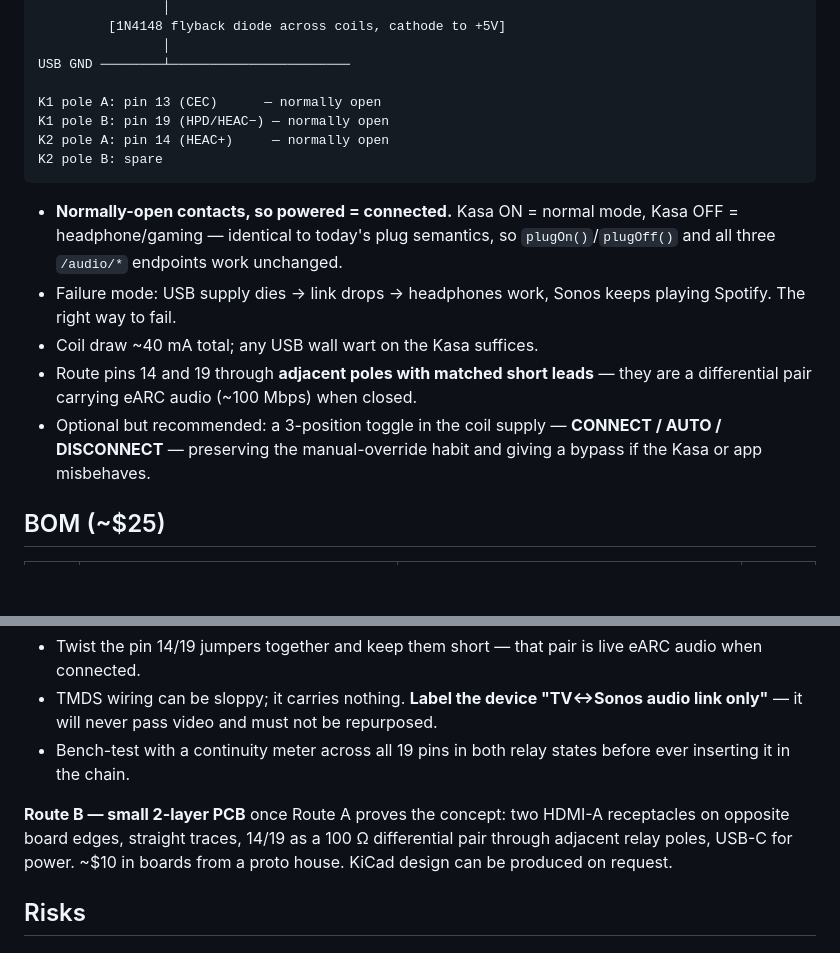
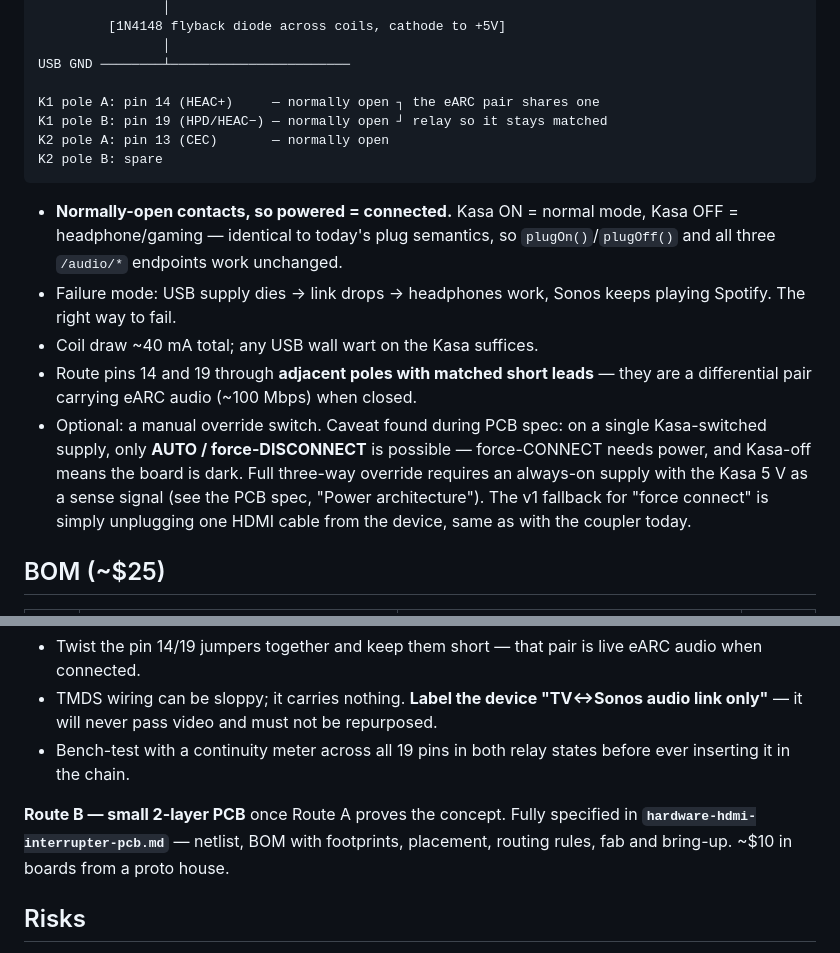
Before and after one commit to Jakeoil/lg-remote, a Markdown page: docs/hardware-hdmi-link-interrupter.md, 2 parts joined by grey strips. GitHub-like rendering; blank space fills up the shorter version.

````diff
--- a/docs/hardware-hdmi-link-interrupter.md
+++ b/docs/hardware-hdmi-link-interrupter.md
@@ -65,9 +65,9 @@ USB 5V ──┬──────────────┬──────
                 │
 USB GND ────────┴───────────────────────
 
-K1 pole A: pin 13 (CEC)      — normally open
-K1 pole B: pin 19 (HPD/HEAC−) — normally open
-K2 pole A: pin 14 (HEAC+)     — normally open
+K1 pole A: pin 14 (HEAC+)     — normally open ┐ the eARC pair shares one
+K1 pole B: pin 19 (HPD/HEAC−) — normally open ┘ relay so it stays matched
+K2 pole A: pin 13 (CEC)       — normally open
 K2 pole B: spare
 ```
 
@@ -79,9 +79,13 @@ K2 pole B: spare
 - Coil draw ~40 mA total; any USB wall wart on the Kasa suffices.
 - Route pins 14 and 19 through **adjacent poles with matched short leads** —
   they are a differential pair carrying eARC audio (~100 Mbps) when closed.
-- Optional but recommended: a 3-position toggle in the coil supply —
-  **CONNECT / AUTO / DISCONNECT** — preserving the manual-override habit and
-  giving a bypass if the Kasa or app misbehaves.
+- Optional: a manual override switch. Caveat found during PCB spec: on a
+  single Kasa-switched supply, only **AUTO / force-DISCONNECT** is possible —
+  force-CONNECT needs power, and Kasa-off means the board is dark. Full
+  three-way override requires an always-on supply with the Kasa 5 V as a
+  sense signal (see the PCB spec, "Power architecture"). The v1 fallback for
+  "force connect" is simply unplugging one HDMI cable from the device, same
+  as with the coupler today.
 
 ## BOM (~$25)
 
@@ -110,10 +114,10 @@ pass-through jumpers, relays on perfboard for 13/14/19. Care points:
 - Bench-test with a continuity meter across all 19 pins in both relay states
   before ever inserting it in the chain.
 
-**Route B — small 2-layer PCB** once Route A proves the concept: two HDMI-A
-receptacles on opposite board edges, straight traces, 14/19 as a 100 Ω
-differential pair through adjacent relay poles, USB-C for power. ~$10 in
-boards from a proto house. KiCad design can be produced on request.
+**Route B — small 2-layer PCB** once Route A proves the concept. Fully
+specified in **`hardware-hdmi-interrupter-pcb.md`** — netlist, BOM with
+footprints, placement, routing rules, fab and bring-up. ~$10 in boards from a
+proto house.
 
 ## Risks
 
````
Also changed, not shown: docs/hardware-hdmi-interrupter-pcb.md (added, +148 -0 lines).
